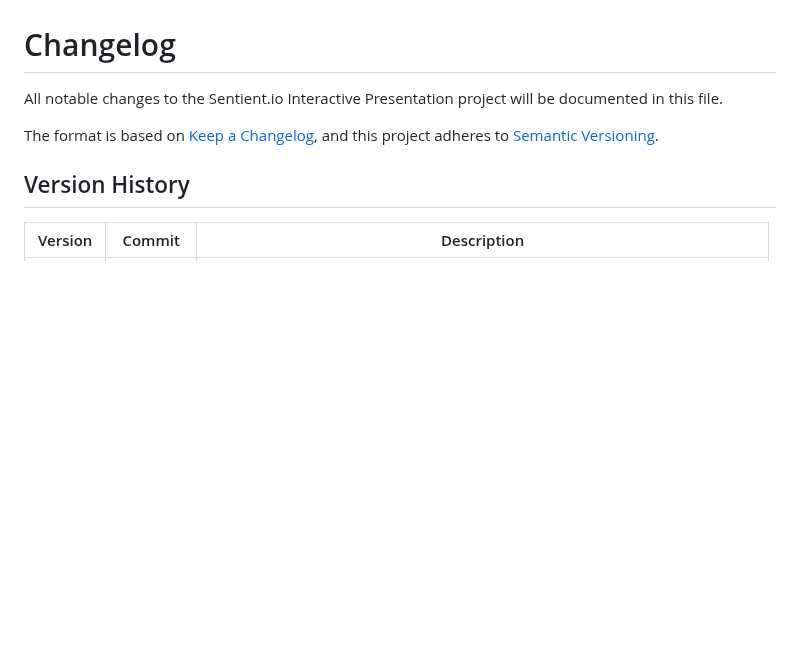
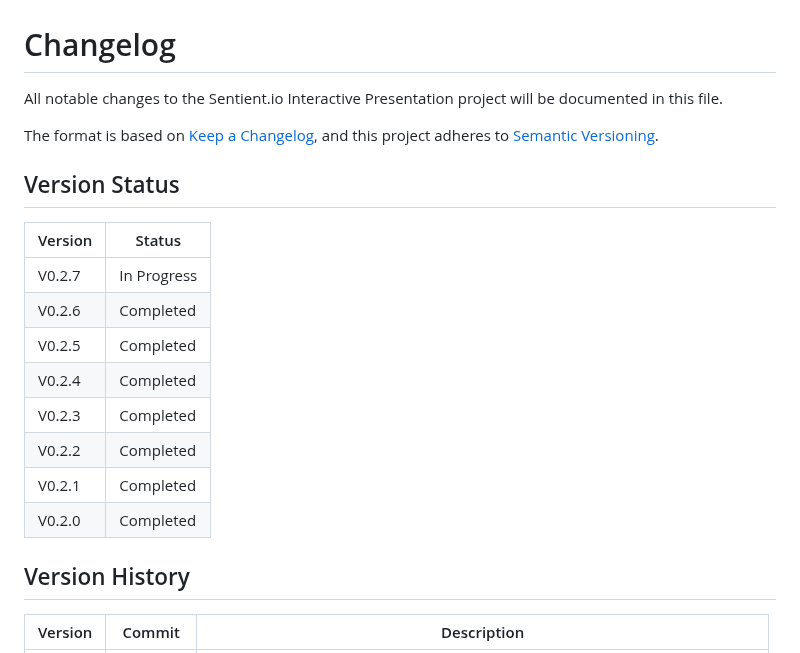
Before and after one commit to christopheryeo/sentient-BP, a Markdown page: plans/_reference/CHANGELOG.md, the part around the change. GitHub-like rendering; blank space fills up the shorter version.

Commit message:
docs: mention version status table in version creation

```diff
--- a/plans/_reference/CHANGELOG.md
+++ b/plans/_reference/CHANGELOG.md
@@ -4,6 +4,19 @@ All notable changes to the Sentient.io Interactive Presentation project will be
 
 The format is based on [Keep a Changelog](https://keepachangelog.com/en/1.0.0/),
 and this project adheres to [Semantic Versioning](https://semver.org/spec/v2.0.0.html).
+
+## Version Status
+
+| Version | Status      |
+|---------|-------------|
+| V0.2.7  | In Progress |
+| V0.2.6  | Completed   |
+| V0.2.5  | Completed   |
+| V0.2.4  | Completed   |
+| V0.2.3  | Completed   |
+| V0.2.2  | Completed   |
+| V0.2.1  | Completed   |
+| V0.2.0  | Completed   |
 
 
 ## Version History
```
Also changed, not shown: plans/_templates/create_version.md (+3 -3 lines), 1 other file.
